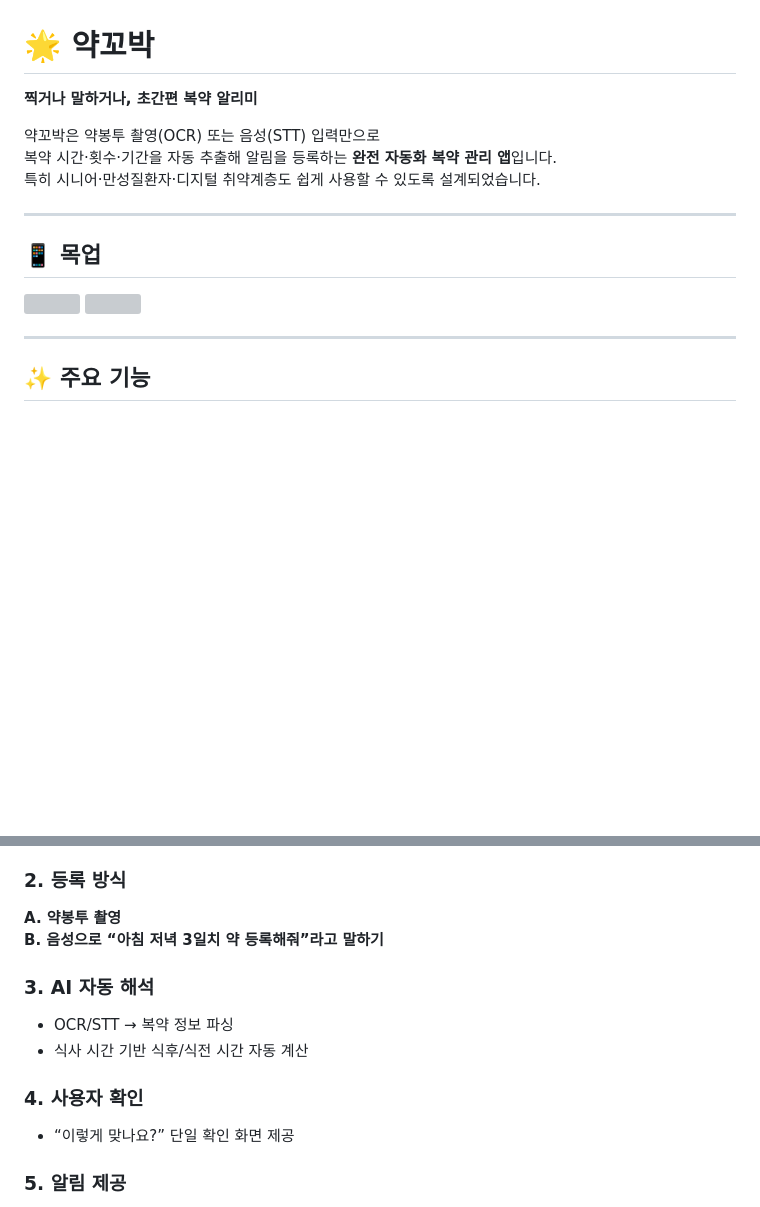
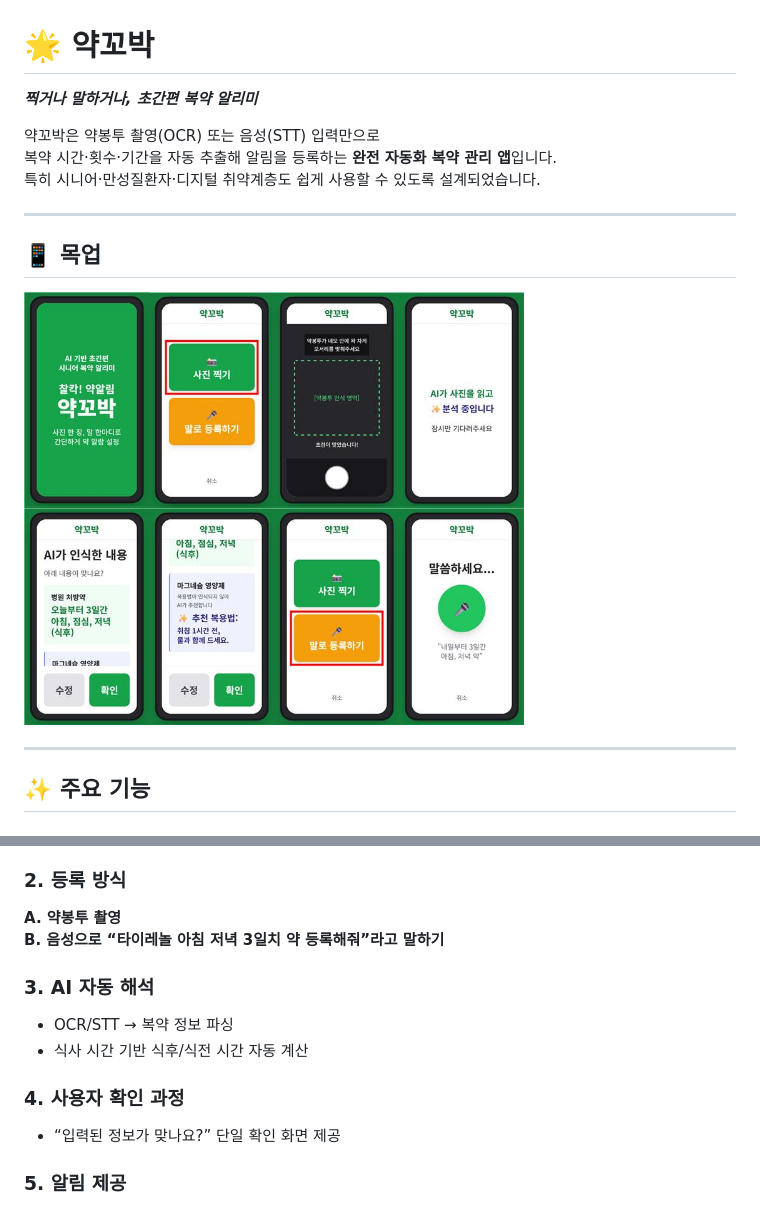
Before and after one commit to ShootingStar-5/yakkobak, a Markdown page: README.md, 2 parts joined by grey strips. Rendered like a GitHub page; blank space fills up the shorter version; grey boxes are pictures that could not be loaded.

Commit message:
Enhance README formatting and contributor links
Updated README to improve clarity and add links to contributors' GitHub profiles.

```diff
--- a/README.md
+++ b/README.md
@@ -1,5 +1,5 @@
 # 🌟 약꼬박
-**찍거나 말하거나, 초간편 복약 알리미**
+***찍거나 말하거나, 초간편 복약 알리미***
 
 약꼬박은 약봉투 촬영(OCR) 또는 음성(STT) 입력만으로
 복약 시간·횟수·기간을 자동 추출해 알림을 등록하는 **완전 자동화 복약 관리 앱**입니다.
@@ -11,8 +11,8 @@
 
 
 <p align="left">
-  <img src="그림1.png" width="500" />
-  <img src="그림2.png" width="500" />
+  <img src="/assets/mockup_image1.png" width="500" />
+  <img src="/assets/mockup_image2.png" width="500" />
 </p>
 
 ---
@@ -67,14 +67,14 @@
 
 ### 2. 등록 방식
 **A. 약봉투 촬영**
-**B. 음성으로 “아침 저녁 3일치 약 등록해줘”라고 말하기**
+**B. 음성으로 “타이레놀 아침 저녁 3일치 약 등록해줘”라고 말하기**
 
 ### 3. AI 자동 해석
 - OCR/STT → 복약 정보 파싱
 - 식사 시간 기반 식후/식전 시간 자동 계산
 
-### 4. 사용자 확인
-- “이렇게 맞나요?” 단일 확인 화면 제공
+### 4. 사용자 확인 과정
+- “입력된 정보가 맞나요?” 단일 확인 화면 제공
 
 ### 5. 알림 제공
 - 약 복용 시간에 큰 글씨 알림
```
Also changed, not shown: other parts of README.md (+6 -6 lines).
